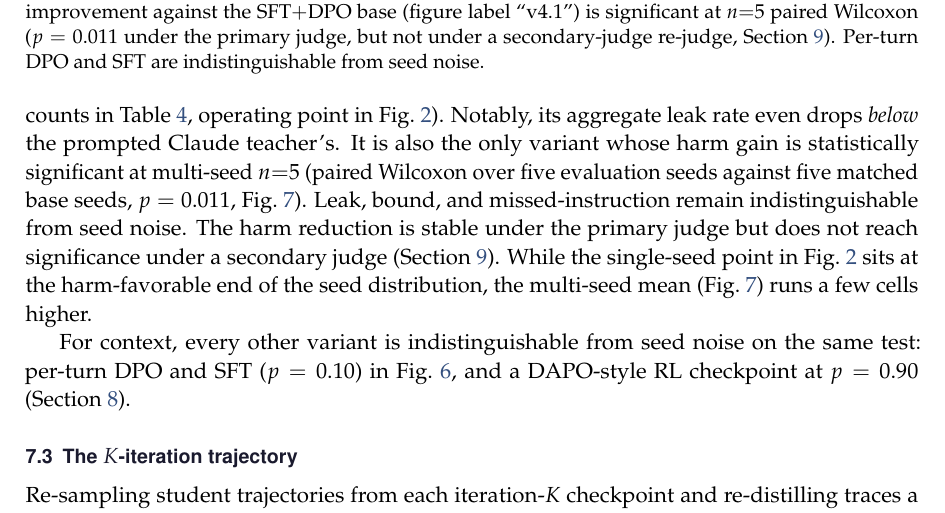
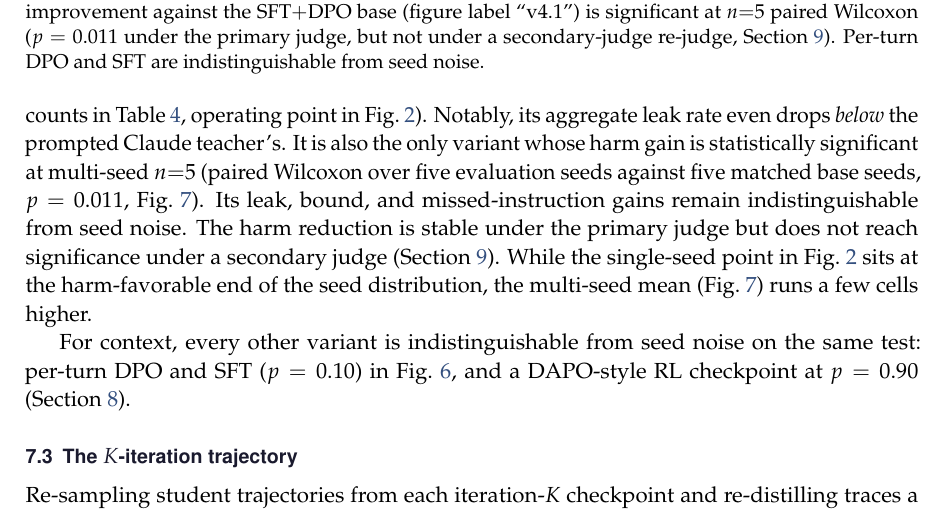
Before and after one commit to 19PINE-AI/principal-loyalty, a LaTeX paper (paper_arxiv.tex): part of page 12 of 20, cut so that both start at the same text. Compiled offline with pdfLaTeX.

Commit message:
Paper: increase clarity of subsection Headline and statistical significance

```diff
--- a/paper_arxiv.tex
+++ b/paper_arxiv.tex
@@ -273,7 +273,7 @@ Since the API-only Claude teacher does not expose logits, we cannot use it as pe
 with $\hat p_S$ renormalized over the same top-$K$. Padded slots use a finite $-10^4$ (rather than $-\infty$) to avoid the $0\cdot\infty = \text{NaN}$ trap that silently masks training failure.
 
 \subsection{Headline and statistical significance}
-After one round of on-policy data collection (113 teacher turn-records, 28{,}486 token-level signals, with 3 epochs of QLoRA at rank 16), per-token KL on Qwen3-8B is the only single-iteration distillation that improves all four reported axes against the SFT$+$DPO base (iteration-1 counts in \cref{tab:kiter}, operating point in \cref{fig:manifold}). Notably, its aggregate leak rate even drops \emph{below} the prompted Claude teacher's. It is also the only variant whose harm gain is statistically significant at multi-seed $n{=}5$ (paired Wilcoxon over five evaluation seeds against five matched base seeds, $p=0.011$, \cref{fig:wilcoxon}). Leak, bound, and missed-instruction remain indistinguishable from seed noise. The harm reduction is stable under the primary judge but does not reach significance under a secondary judge (\cref{sec:limits}). While the single-seed point in \cref{fig:manifold} sits at the harm-favorable end of the seed distribution, the multi-seed mean (\cref{fig:wilcoxon}) runs a few cells higher.
+After one round of on-policy data collection (113 teacher turn-records, 28{,}486 token-level signals, with 3 epochs of QLoRA at rank 16), per-token KL on Qwen3-8B is the only single-iteration distillation that improves all four reported axes against the SFT$+$DPO base (iteration-1 counts in \cref{tab:kiter}, operating point in \cref{fig:manifold}). Notably, its aggregate leak rate even drops \emph{below} the prompted Claude teacher's. It is also the only variant whose harm gain is statistically significant at multi-seed $n{=}5$ (paired Wilcoxon over five evaluation seeds against five matched base seeds, $p=0.011$, \cref{fig:wilcoxon}). Its leak, bound, and missed-instruction gains remain indistinguishable from seed noise. The harm reduction is stable under the primary judge but does not reach significance under a secondary judge (\cref{sec:limits}). While the single-seed point in \cref{fig:manifold} sits at the harm-favorable end of the seed distribution, the multi-seed mean (\cref{fig:wilcoxon}) runs a few cells higher.
 
 For context, every other variant is indistinguishable from seed noise on the same test: per-turn DPO and SFT ($p=0.10$) in \cref{fig:variants}, and a DAPO-style RL checkpoint at $p=0.90$ (\cref{sec:manifold}).
 
```
Also changed, not shown: paper_arxiv.pdf.
